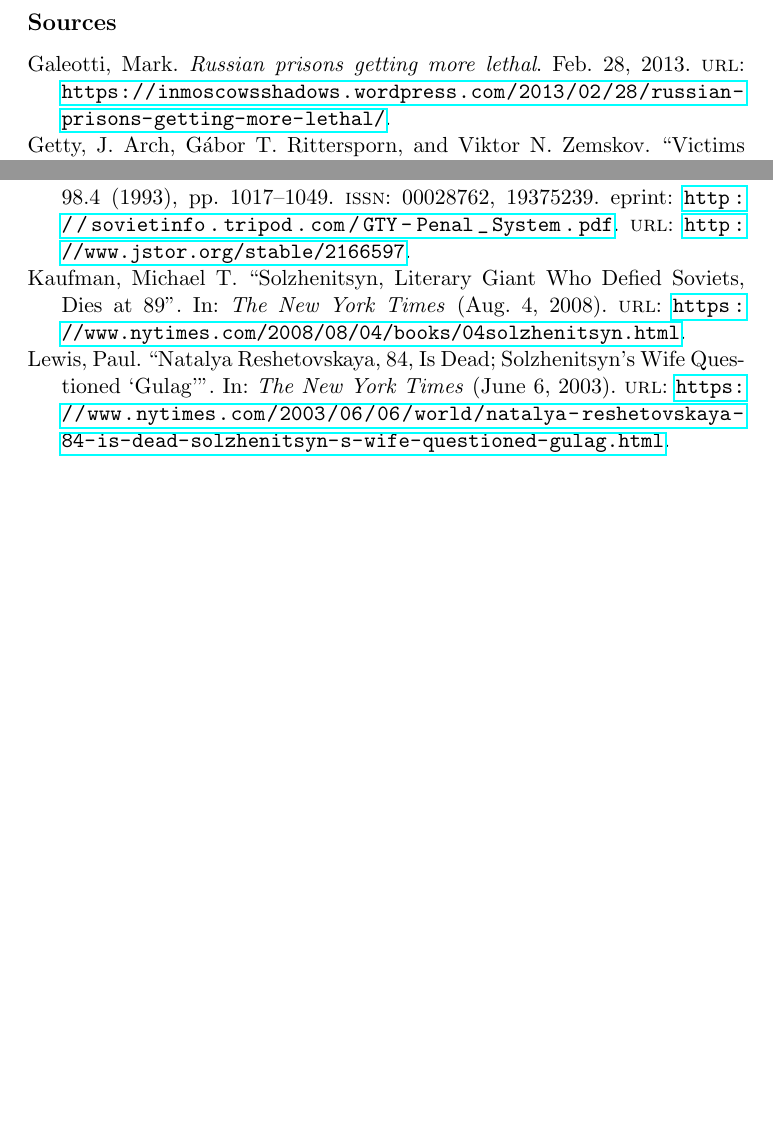
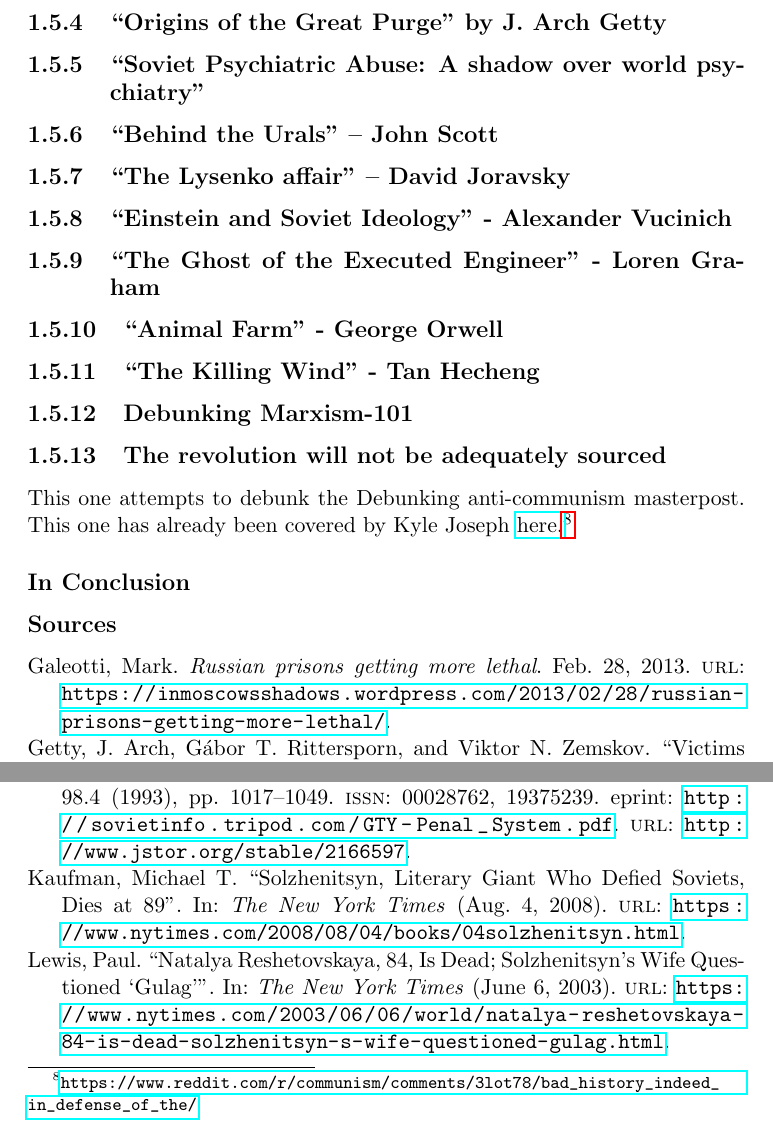
Before and after one commit to sejoplejo/ctb, a LaTeX thesis (latex/main.tex, which reads latex/chapter-1/section-5.tex): two parts of page 24 of 24 before the commit and two parts of page 24 of 25 after it, joined at a grey line, cut at the place of the change, the shorter picture padded with empty space. Compiled offline with pdfLaTeX.

Commit message:
Made each of the subsections for 1.5.

```diff
--- a/latex/chapter-1/section-5.tex
+++ b/latex/chapter-1/section-5.tex
@@ -40,24 +40,35 @@
 \emph{Gee, I wonder why.}
 These archives were also considered state secrets throughout the USSR's existence, making it highly unlikely that they, along with other data from the time period, were tampered with or falsely recorded.
 
-%4: Origins of the Great Purge By J. Arch Getty (a book the author of this list clearly didn't read, considering they said the book claims over a million people were killed in the great purge (spoiler: it says fewer than 700,000) This one really belongs more in our masterpost, as it disproves much of the other work presented
+\subsection{``Origins of the Great Purge'' by J. Arch Getty}
+%A book the author of this list clearly didn't read, considering they said the book claims over a million people were killed in the great purge (spoiler: it says fewer than 700,000) This one really belongs more in our masterpost, as it disproves much of the other work presented
 
-%5: Soviet Psychiatric Abuse: A shadow over world psychiatry A book about the use of psychiatry as a ``tool for political repression in the USSR under Brezhnev'' (less than 125 people were ``repressed'' using psychiatry from 1960 to the collapse of the soviet union(Buyanov, 1993)) Il quote Russian Psychiatrist Mikhail Buyanov ``among the persons were many fanatical nationalists, religious sectarians, and political paranoiacs who after escaping to freedom corrupted the masses, сrammed their heads with nonsense, carried away immature people with their ideas through the connivance of the so-called progressive intelligentsia, and a result of it is wars, blood, and reciprocal hatred''
+\subsection{``Soviet Psychiatric Abuse: A shadow over world psychiatry''}
+%A book about the use of psychiatry as a ``tool for political repression in the USSR under Brezhnev'' (less than 125 people were ``repressed'' using psychiatry from 1960 to the collapse of the soviet union(Buyanov, 1993)) Il quote Russian Psychiatrist Mikhail Buyanov ``among the persons were many fanatical nationalists, religious sectarians, and political paranoiacs who after escaping to freedom corrupted the masses, сrammed their heads with nonsense, carried away immature people with their ideas through the connivance of the so-called progressive intelligentsia, and a result of it is wars, blood, and reciprocal hatred''
 
-%6: Behind the Urals – John Scott This one is interesting, because they have attempted to turn a pro-soviet book on its head, and in the process failed miserably. Every country undergoing industrialization has had some period in which living standards have been quite poor for the working class(some photos]. In the west, this period served to enhance the profit-margin or capitalists, but in the Soviet Union it served a different purpose. The Soviet Union had found itself surrounded by enemies, and it felt the pressing need to industrialize in order to better compete with its rivals and raise living standards for the population. The Russian empire in 1913 had approximately 3.5-4.5 million industrial workers in a country of approximately 190 million peoplesource, and around 85 percent of the population lived in rural areas. Over the course of the first five-year plan, despite the massive gains in productivity, living standards remained fairly stagnant, as the primary focus was on heavy industry. However, by the late 1940s living standards had improved, and goods were no longer being rationed. The struggle of the 1930s was comparable to the struggle of British industrial workers from the 1750s to the outbreak of world war two, the only difference being that the soviet struggle lasted a decade (more if you include world war two and its aftermath) and the British struggle lasted two centuries. Not only this, but workers were enthusiastic about their work (as the book shows), and had quite a few elements of self-management.
+\subsection{``Behind the Urals'' – John Scott}
+%This one is interesting, because they have attempted to turn a pro-soviet book on its head, and in the process failed miserably. Every country undergoing industrialization has had some period in which living standards have been quite poor for the working class(some photos]. In the west, this period served to enhance the profit-margin or capitalists, but in the Soviet Union it served a different purpose. The Soviet Union had found itself surrounded by enemies, and it felt the pressing need to industrialize in order to better compete with its rivals and raise living standards for the population. The Russian empire in 1913 had approximately 3.5-4.5 million industrial workers in a country of approximately 190 million peoplesource, and around 85 percent of the population lived in rural areas. Over the course of the first five-year plan, despite the massive gains in productivity, living standards remained fairly stagnant, as the primary focus was on heavy industry. However, by the late 1940s living standards had improved, and goods were no longer being rationed. The struggle of the 1930s was comparable to the struggle of British industrial workers from the 1750s to the outbreak of world war two, the only difference being that the soviet struggle lasted a decade (more if you include world war two and its aftermath) and the British struggle lasted two centuries. Not only this, but workers were enthusiastic about their work (as the book shows), and had quite a few elements of self-management.
 
-%7: The Lysenko affair – David Joravsky The Lysenko incident for those unfamiliar was the official promotion of Lysenkoism, an agricultural pseudoscience promoting something similar to Lamarckian inheritance. The Lysenko affair is admittedly a stain on soviet science, but in the context of the Soviet Union in the 1930's and 40's, it made (slightly) more sense. As you all well know, the 1930s brought on an industrial advancement in the Soviet Union that has never before or since been rivaled. In four years, industrial production doubled and agricultural production skyrocketed with collectivizationsource. Particularly in agriculture, the Soviet authorities were looking to increase agricultural productivity. They made a decision to support Lysenko in his theories of rejecting conventional genetics, and made use of techniques like deep plowing. And they seemed to work. During the 1930s the USSR saw a huge uptick in agricultural productivity, but it was only a few decades later that it was realized it was not because of Lysenkoism, but in spite of it. Around the same time Lysenko's ideas began to be put into practice, collectivization and the mechanization of agriculture took place, which is what triggered the spike in yields. Lysenko continued to insist that his ideas were a factor in rising agricultural productivity, and often attacked geneticists for not contributing to soviet agriculture. It did not help that he was an extremely shrewd statesman and knew how to navigate soviet politics. From a scientific perspective, we must remember that this was over 20 years before the discovery of DNA, and the soviet leadership was rather preoccupied with achieving what effectively amounted to one hundred years of industrial progress in less than 5 years. It is also implied that the soviet leadership was inflexible in their attitudes towards science, but this is not the case. Arnold Chikobava, a soviet linguist once wrote a letter to Stalin to inform him that the prevailing linguistic theory in the Soviet Union at the time, dubbed Marxist Linguistics was incorrect, and that he believed that the he should reconsider his policy. Stalin invited Arnold to a dinner that lasted from 9PM to 7AM in which Arnold explained the basics of linguistics and presented his evidence(Montefiore, 2003). Stalin then summoned the Politburo to debate the matter and announced that he had changed his mind on the subject. Considering nationalities (of which linguistics plays a major role) was one of his most notable specialties academically, to change his mind on a topic so radically important to his work demonstrates that he was much more open-minded than most think, and thus it is unlikely that there was widespread knowledge that Lysenkoism was bunk. In conclusion, lysenkoism was a mistake, but it was not one that was well known to the leadership at the time
+\subsection{``The Lysenko affair'' – David Joravsky}
+%The Lysenko incident for those unfamiliar was the official promotion of Lysenkoism, an agricultural pseudoscience promoting something similar to Lamarckian inheritance. The Lysenko affair is admittedly a stain on soviet science, but in the context of the Soviet Union in the 1930's and 40's, it made (slightly) more sense. As you all well know, the 1930s brought on an industrial advancement in the Soviet Union that has never before or since been rivaled. In four years, industrial production doubled and agricultural production skyrocketed with collectivizationsource. Particularly in agriculture, the Soviet authorities were looking to increase agricultural productivity. They made a decision to support Lysenko in his theories of rejecting conventional genetics, and made use of techniques like deep plowing. And they seemed to work. During the 1930s the USSR saw a huge uptick in agricultural productivity, but it was only a few decades later that it was realized it was not because of Lysenkoism, but in spite of it. Around the same time Lysenko's ideas began to be put into practice, collectivization and the mechanization of agriculture took place, which is what triggered the spike in yields. Lysenko continued to insist that his ideas were a factor in rising agricultural productivity, and often attacked geneticists for not contributing to soviet agriculture. It did not help that he was an extremely shrewd statesman and knew how to navigate soviet politics. From a scientific perspective, we must remember that this was over 20 years before the discovery of DNA, and the soviet leadership was rather preoccupied with achieving what effectively amounted to one hundred years of industrial progress in less than 5 years. It is also implied that the soviet leadership was inflexible in their attitudes towards science, but this is not the case. Arnold Chikobava, a soviet linguist once wrote a letter to Stalin to inform him that the prevailing linguistic theory in the Soviet Union at the time, dubbed Marxist Linguistics was incorrect, and that he believed that the he should reconsider his policy. Stalin invited Arnold to a dinner that lasted from 9PM to 7AM in which Arnold explained the basics of linguistics and presented his evidence(Montefiore, 2003). Stalin then summoned the Politburo to debate the matter and announced that he had changed his mind on the subject. Considering nationalities (of which linguistics plays a major role) was one of his most notable specialties academically, to change his mind on a topic so radically important to his work demonstrates that he was much more open-minded than most think, and thus it is unlikely that there was widespread knowledge that Lysenkoism was bunk. In conclusion, lysenkoism was a mistake, but it was not one that was well known to the leadership at the time
 
-%8: Einstein and Soviet Ideology - Alexander Vucinich This criticism of the Soviet Union is vastly undercut by one crucial fact: there was never suppression of physics-related research in the Soviet Union. Soviet institutes questioned general relativity on some occasions, and some individual scientists promoted a statistical interpretation of general relativity, but never was research into physics suppressed. ``Contemporary cases of the rejection of mainstream physics research by Marxists still exist'' In short, no they don't. They simply define the contradiction as the appearance of the phenomenon and the reality of the phenomenon.
+\subsection{``Einstein and Soviet Ideology'' - Alexander Vucinich}
+%This criticism of the Soviet Union is vastly undercut by one crucial fact: there was never suppression of physics-related research in the Soviet Union. Soviet institutes questioned general relativity on some occasions, and some individual scientists promoted a statistical interpretation of general relativity, but never was research into physics suppressed. ``Contemporary cases of the rejection of mainstream physics research by Marxists still exist'' In short, no they don't. They simply define the contradiction as the appearance of the phenomenon and the reality of the phenomenon.
 
-%9: The Ghost of the Executed Engineer -Loren Graham: Throughout my wading through this list, I have become more and more convinced that the makers of it didn't read the books they are recommending, or at the very least did a very poor job at understanding them. The Ghost of the Executed engineer is a fictionalized account of the life of engineer Peter Palchinsky that uses him as a plot device to criticize soviet industrialization. I don't know the specifics of Palchinsky's life or the trial that led up to his death, so I will refrain from commenting, but the experiences of one man are in no way representative of the 170 million people living in the Soviet Union during the historical setting of this book. Another interesting point is that the timeframe in which Palchinsky's story takes place was during the late NEP era, therefore I would be cautious about using it to represent the entire soviet economy
+\subsection{``The Ghost of the Executed Engineer'' - Loren Graham}
+%Throughout my wading through this list, I have become more and more convinced that the makers of it didn't read the books they are recommending, or at the very least did a very poor job at understanding them. The Ghost of the Executed engineer is a fictionalized account of the life of engineer Peter Palchinsky that uses him as a plot device to criticize soviet industrialization. I don't know the specifics of Palchinsky's life or the trial that led up to his death, so I will refrain from commenting, but the experiences of one man are in no way representative of the 170 million people living in the Soviet Union during the historical setting of this book. Another interesting point is that the timeframe in which Palchinsky's story takes place was during the late NEP era, therefore I would be cautious about using it to represent the entire soviet economy
 
-%10: Animal Farm- George Orwell This is obviously a fiction book, as you well know, but I felt that it deserves a special category of its own, as it is so often mentioned by anti-communists as a brilliant work. There are a whole host of problems associated with using fiction novels in political discourse, but the one I will be touching on in this piece is simply the fact that Orwell was talking out of his ass, for lack of a better term. Orwell never once set foot in the USSR, nor did he ever do any in-depth research as to what life was really like in the Soviet Union. A self-proclaimed democratic socialist, later in life he even betrayed his fellow ``comrades'' and wrote a list of potential communists to MI5 . The book was nothing more than an anti-Soviet polemic designed to sell copies in the west and annoy communists in the east. Furthermore, many of the allegories in the book are simply under/overrepresentations of the soviet system. A good example is the construction of the wind mill, which is supposed to represent soviet industrialization. A more accurate picture would be if they built 5 windmills, doubled the farm yield and moved the animals from barns to apartments (a quick note, the previous statement was just to make a point, pay no attention to specific numbers.) Furthermore, the representation of soviet ``totalitarianism'' is vastly overblown (see-origins of the great purge by J-Arch Getty and Another view on Stalin by Ludo Martens). In conclusion, Animal farm deserves no more a place in serious discussions about communism than American Sniper belongs in discussion about capitalism.
+\subsection{``Animal Farm'' - George Orwell}
+%This is obviously a fiction book, as you well know, but I felt that it deserves a special category of its own, as it is so often mentioned by anti-communists as a brilliant work. There are a whole host of problems associated with using fiction novels in political discourse, but the one I will be touching on in this piece is simply the fact that Orwell was talking out of his ass, for lack of a better term. Orwell never once set foot in the USSR, nor did he ever do any in-depth research as to what life was really like in the Soviet Union. A self-proclaimed democratic socialist, later in life he even betrayed his fellow ``comrades'' and wrote a list of potential communists to MI5 . The book was nothing more than an anti-Soviet polemic designed to sell copies in the west and annoy communists in the east. Furthermore, many of the allegories in the book are simply under/overrepresentations of the soviet system. A good example is the construction of the wind mill, which is supposed to represent soviet industrialization. A more accurate picture would be if they built 5 windmills, doubled the farm yield and moved the animals from barns to apartments (a quick note, the previous statement was just to make a point, pay no attention to specific numbers.) Furthermore, the representation of soviet ``totalitarianism'' is vastly overblown (see-origins of the great purge by J-Arch Getty and Another view on Stalin by Ludo Martens). In conclusion, Animal farm deserves no more a place in serious discussions about communism than American Sniper belongs in discussion about capitalism.
 
-%11: The Killing Wind- Tan Hecheng This book details the Daoxian massacre, a massacre by red guard groups during the cultural revolution. There is no doubt that this massacre was unfortunate, but the actions of individual red guard groups acting on their own accords can hardly be blamed on chairman Mao or even Mao in general. I would also recommend checking out the PRC section in the debunking anti-communism masterpost found here
+\subsection{``The Killing Wind'' - Tan Hecheng}
+%This book details the Daoxian massacre, a massacre by red guard groups during the cultural revolution. There is no doubt that this massacre was unfortunate, but the actions of individual red guard groups acting on their own accords can hardly be blamed on chairman Mao or even Mao in general. I would also recommend checking out the PRC section in the debunking anti-communism masterpost found here
 
-%12: Debunking Marxism-101: I will admit, it is somewhat impressive that someone took the time to compile a document like this. However, it appears to be based on flawed assumptions and neoliberal analysis. After some searching I found a video by TheFinnishBolshevik that tackles this very analysis here (https://www.youtube.com/watch?v=h7oT-SIjXoI&ab_channel=TheFinnishBolshevik)
+\subsection{Debunking Marxism-101}
+%I will admit, it is somewhat impressive that someone took the time to compile a document like this. However, it appears to be based on flawed assumptions and neoliberal analysis. After some searching I found a video by TheFinnishBolshevik that tackles this very analysis here (https://www.youtube.com/watch?v=h7oT-SIjXoI&ab_channel=TheFinnishBolshevik)
 
-%13: The revolution will not be adequately sourced This one attempts to debunk the Debunking anti-communism masterpost. This one has already been covered by Kyle Joseph here
+\subsection{The revolution will not be adequately sourced}
+This one attempts to debunk the Debunking anti-communism masterpost. This one has already been covered by Kyle Joseph \href{https://www.reddit.com/r/communism/comments/3lot78/bad_history_indeed_in_defense_of_the/}{here.}\footnote{\url{https://www.reddit.com/r/communism/comments/3lot78/bad_history_indeed_in_defense_of_the/}}
 
-%In Conclusion: I think most reading this have already come to this conclusion, but the ``resources for anti-communists'' is not a valuable pool of resources, but rather a collection of misinterpreted and flawed documents, mixed in with some that don't belong in the first place and the requisite wasn't real communism strawman. Rightists, you have really outdone yourselves
+\subsection*{In Conclusion}
+%I think most reading this have already come to this conclusion, but the ``resources for anti-communists'' is not a valuable pool of resources, but rather a collection of misinterpreted and flawed documents, mixed in with some that don't belong in the first place and the requisite wasn't real communism strawman. Rightists, you have really outdone yourselves
```
Also changed, not shown: latex/chapter-1/section-5.tex (2 more changed lines).
